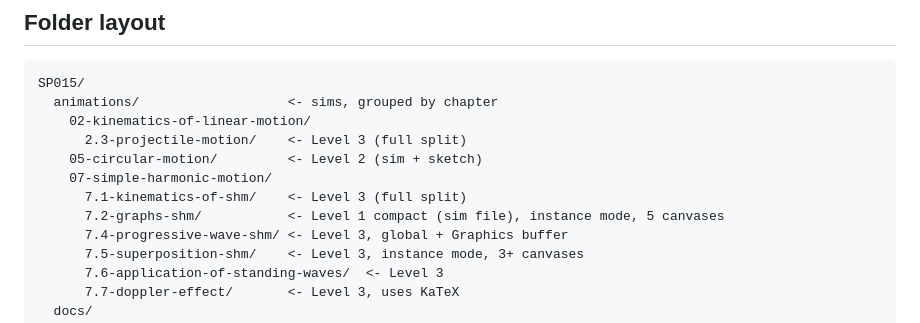
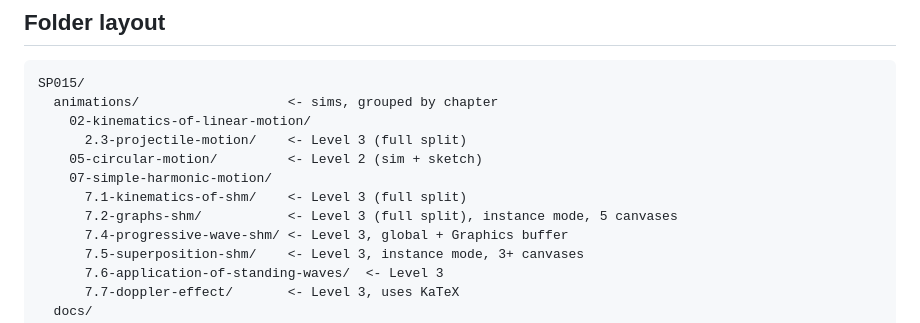
Before and after one commit to haziqfazri/SP015, a Markdown page: AGENTS.md, the part around the change. Drawn GitHub-style.

Commit message:
fix: update directory levels in AGENTS.md and physics.md for clarity

```diff
--- a/AGENTS.md
+++ b/AGENTS.md
@@ -26,7 +26,7 @@ SP015/
     05-circular-motion/         <- Level 2 (sim + sketch)
     07-simple-harmonic-motion/
       7.1-kinematics-of-shm/    <- Level 3 (full split)
-      7.2-graphs-shm/           <- Level 1 compact (sim file), instance mode, 5 canvases
+      7.2-graphs-shm/           <- Level 3 (full split), instance mode, 5 canvases
       7.4-progressive-wave-shm/ <- Level 3, global + Graphics buffer
       7.5-superposition-shm/    <- Level 3, instance mode, 3+ canvases
       7.6-application-of-standing-waves/  <- Level 3
```
Also changed, not shown: instructions/physics.md (+1 -1 lines).
